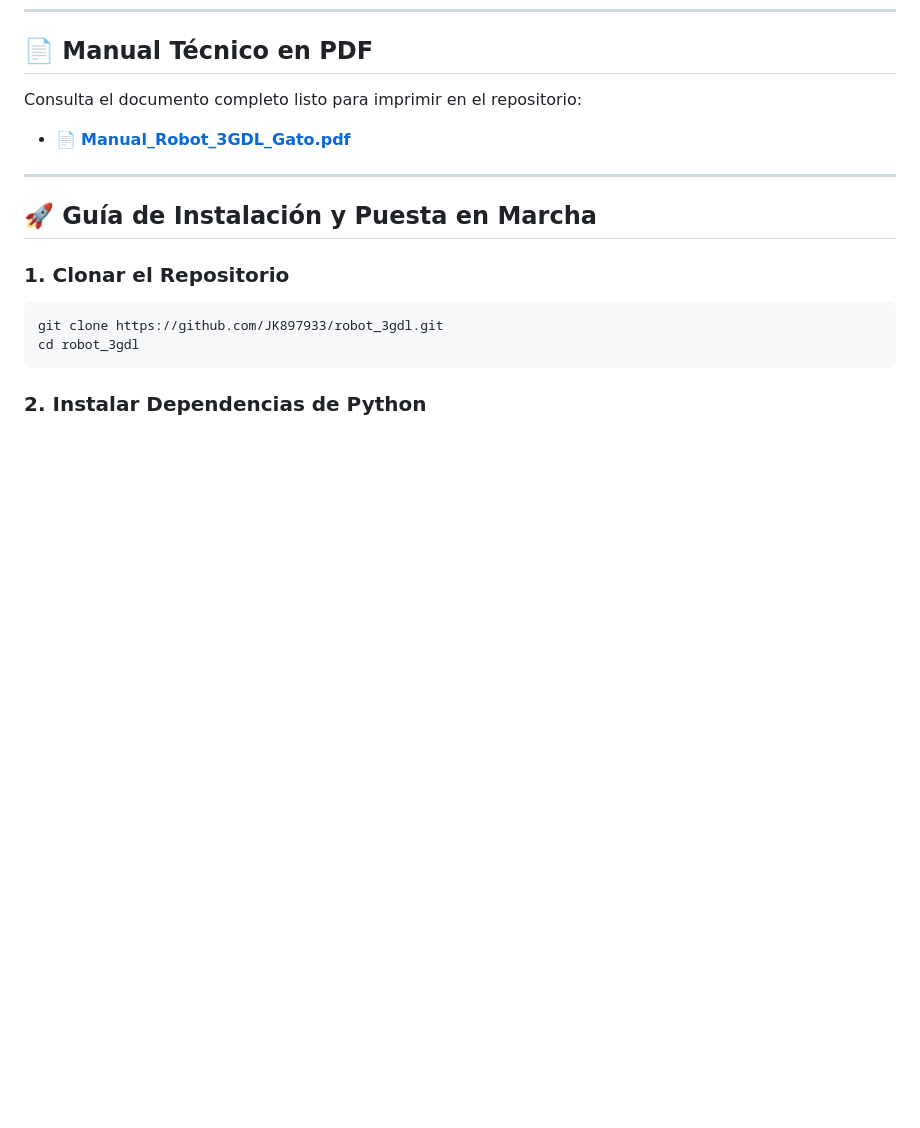
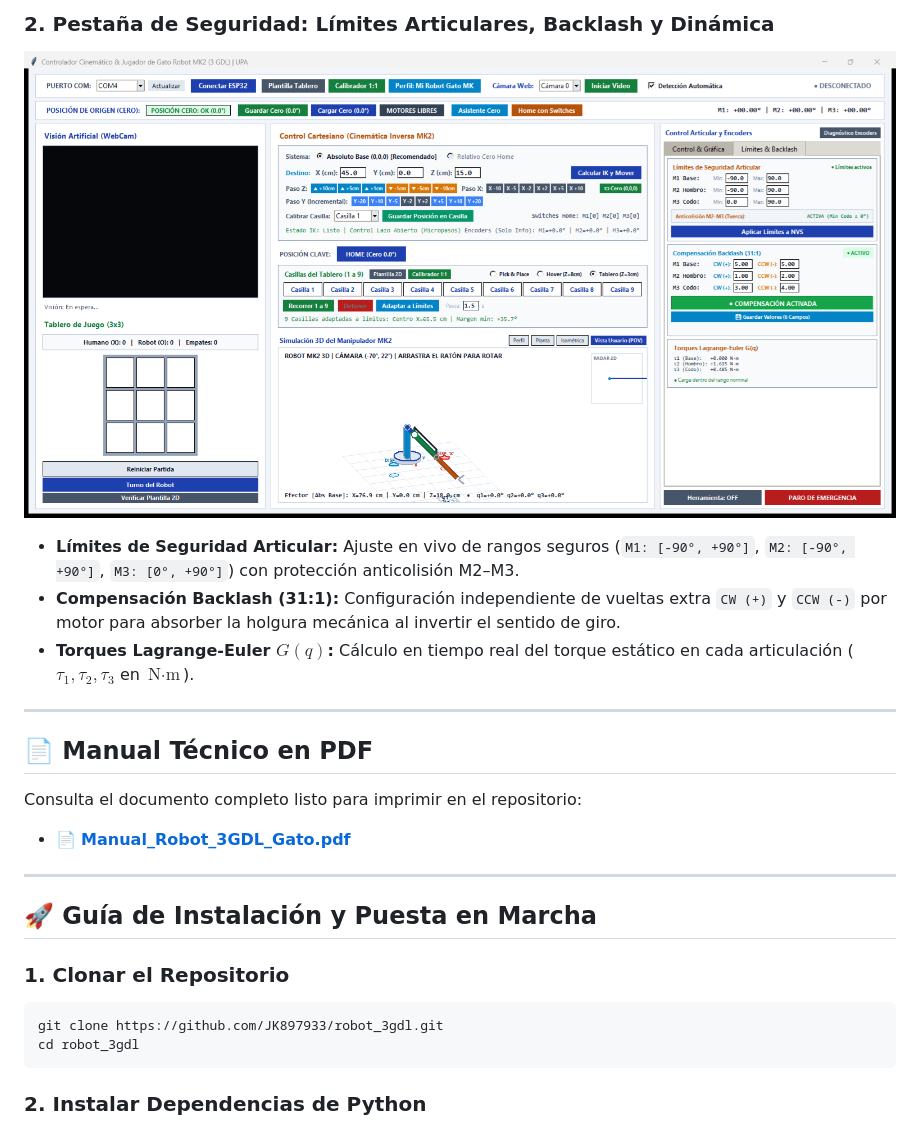
Before and after one commit to JK897933/robot_3gdl, a Markdown page: README.md, the part around one of its changes. GitHub-like rendering; pictures changed too: docs/gui_limites_backlash.png (added); blank space fills up the shorter version.

```diff
--- a/README.md
+++ b/README.md
@@ -87,3 +101,12 @@ Dado un punto objetivo $(X, Y, Z)$ en centímetros:
+### 2. Pestaña de Seguridad: Límites Articulares, Backlash y Dinámica
+![Interfaz - Pestaña Límites y Backlash](docs/gui_limites_backlash.png)
+
+* **Límites de Seguridad Articular:** Ajuste en vivo de rangos seguros (`M1: [-90°, +90°]`, `M2: [-90°, +90°]`, `M3: [0°, +90°]`) con protección anticolisión M2–M3.
+* **Compensación Backlash (31:1):** Configuración independiente de vueltas extra `CW (+)` y `CCW (-)` por motor para absorber la holgura mecánica al invertir el sentido de giro.
+* **Torques Lagrange-Euler $G(q)$:** Cálculo en tiempo real del torque estático en cada articulación ($\tau_1, \tau_2, \tau_3$ en $\text{N}\cdot\text{m}$).
+
+---
+
 ## 📄 Manual Técnico en PDF
 Consulta el documento completo listo para imprimir en el repositorio:
 * 📄 **[Manual_Robot_3GDL_Gato.pdf](Manual_Robot_3GDL_Gato.pdf)**
```
Also changed, not shown: other parts of README.md (+14 -0 lines), docs/gui_control_3d.png (added), 1 other file.
